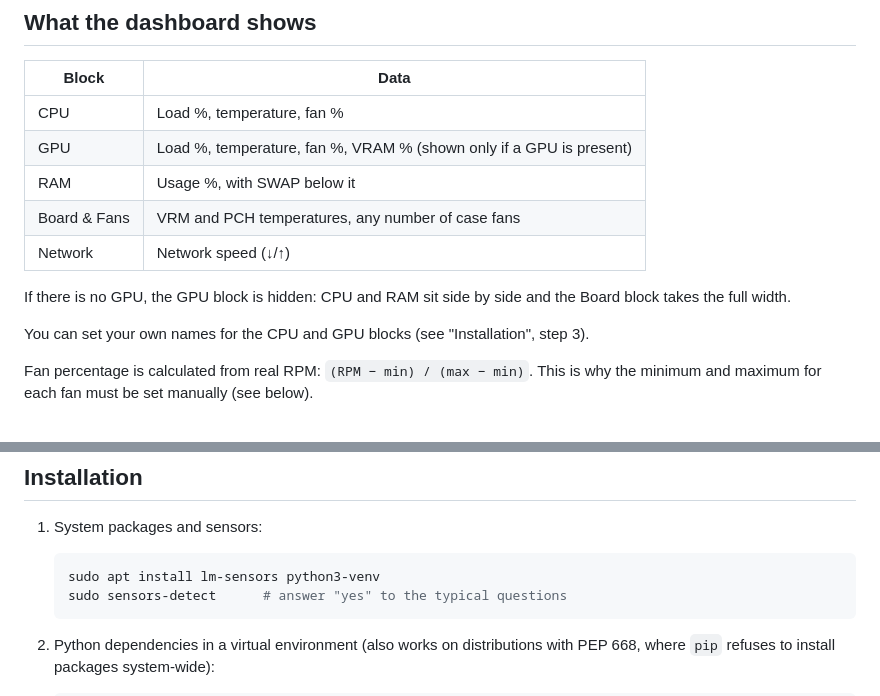
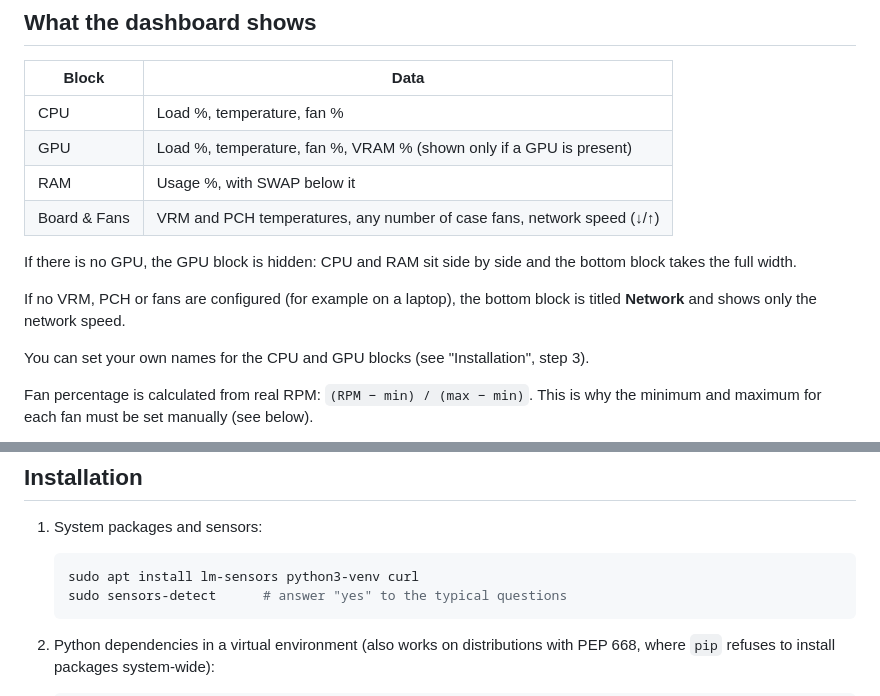
Before and after one commit to Norman-byte/ExtDash-linux, a Markdown page: README.md, 2 parts joined by grey strips. GitHub-like rendering.

````diff
--- a/README.md
+++ b/README.md
@@ -38,11 +38,13 @@ are shown is defined by `sensor_config.json`, which is created by
 | CPU | Load %, temperature, fan % |
 | GPU | Load %, temperature, fan %, VRAM % (shown only if a GPU is present) |
 | RAM | Usage %, with SWAP below it |
-| Board & Fans | VRM and PCH temperatures, any number of case fans |
-| Network | Network speed (↓/↑) |
+| Board & Fans | VRM and PCH temperatures, any number of case fans, network speed (↓/↑) |
 
 If there is no GPU, the GPU block is hidden: CPU and RAM sit side by side and
-the Board block takes the full width.
+the bottom block takes the full width.
+
+If no VRM, PCH or fans are configured (for example on a laptop), the bottom
+block is titled **Network** and shows only the network speed.
 
 You can set your own names for the CPU and GPU blocks (see "Installation",
 step 3).
@@ -66,7 +68,7 @@ Tested versions: Glances 4.5.6–4.5.7, Flask 3.1.3, nvidia-ml-py 13.610–13.61
 1. System packages and sensors:
 
    ```bash
-   sudo apt install lm-sensors python3-venv
+   sudo apt install lm-sensors python3-venv curl
    sudo sensors-detect      # answer "yes" to the typical questions
    ```
 
````
Also changed, not shown: README.uk.md (+7 -5 lines).
